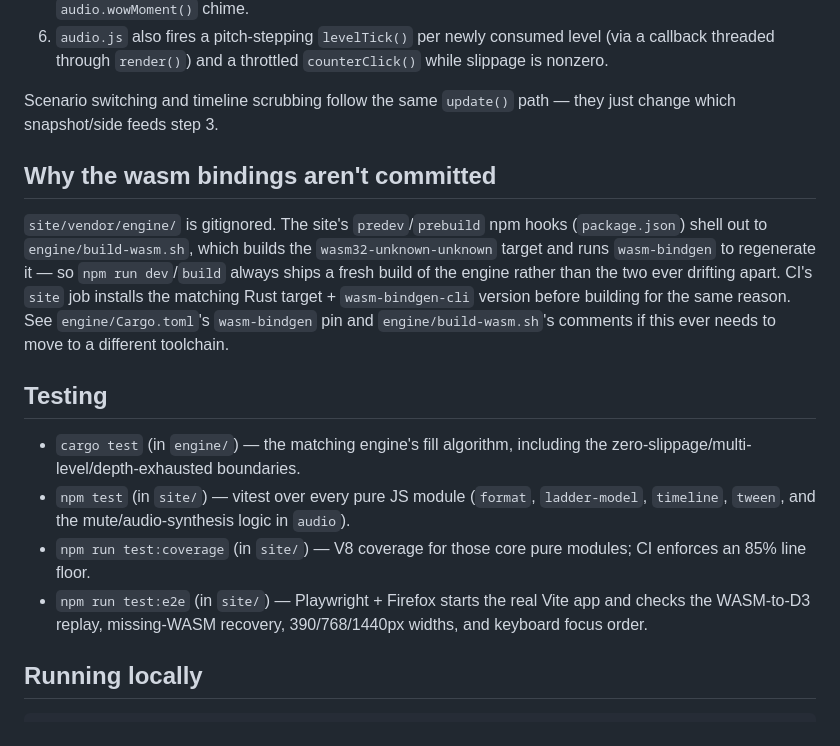
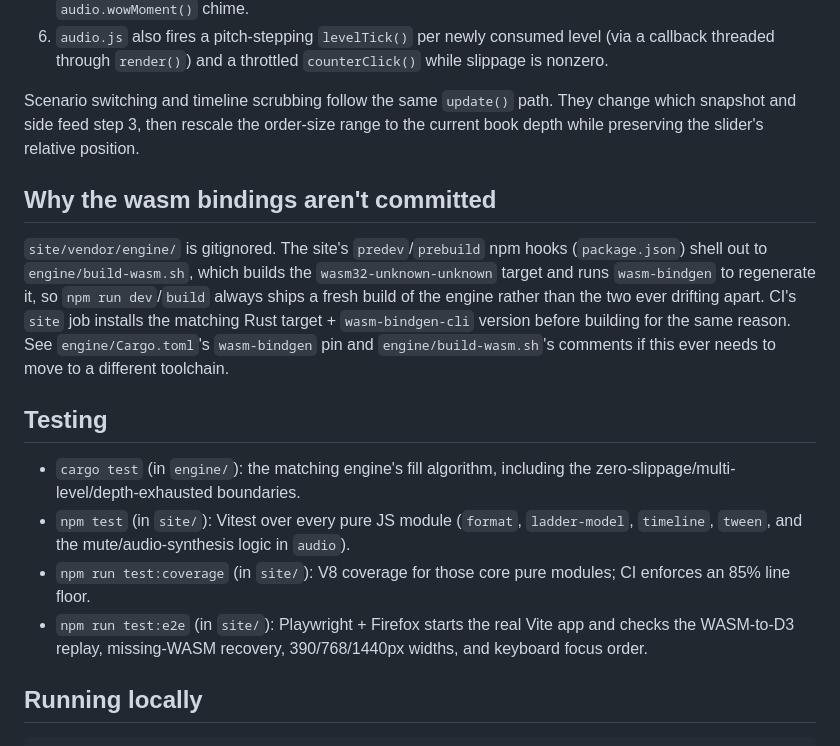
Before and after one commit to ctkrug/order-flow, a Markdown page: docs/ARCHITECTURE.md, the part around one of its changes. GitHub-like rendering.

Commit message:
docs(architecture): document replay depth rescaling

```diff
--- a/docs/ARCHITECTURE.md
+++ b/docs/ARCHITECTURE.md
@@ -58,14 +58,15 @@ docs/                   VISION (why) / DESIGN (visual spec) / BACKLOG (stories)
    callback threaded through `render()`) and a throttled `counterClick()` while slippage
    is nonzero.
 
-Scenario switching and timeline scrubbing follow the same `update()` path — they just
-change which snapshot/side feeds step 3.
+Scenario switching and timeline scrubbing follow the same `update()` path. They
+change which snapshot and side feed step 3, then rescale the order-size range to
+the current book depth while preserving the slider's relative position.
 
 ## Why the wasm bindings aren't committed
 
 `site/vendor/engine/` is gitignored. The site's `predev`/`prebuild` npm hooks
 (`package.json`) shell out to `engine/build-wasm.sh`, which builds the `wasm32-unknown-unknown`
-target and runs `wasm-bindgen` to regenerate it — so `npm run dev`/`build` always ships
+target and runs `wasm-bindgen` to regenerate it, so `npm run dev`/`build` always ships
 a fresh build of the engine rather than the two ever drifting apart. CI's `site` job
 installs the matching Rust target + `wasm-bindgen-cli` version before building for the
 same reason. See `engine/Cargo.toml`'s `wasm-bindgen` pin and `engine/build-wasm.sh`'s
@@ -73,13 +74,13 @@ comments if this ever needs to move to a different toolchain.
 
 ## Testing
 
-- `cargo test` (in `engine/`) — the matching engine's fill algorithm, including the
+- `cargo test` (in `engine/`): the matching engine's fill algorithm, including the
   zero-slippage/multi-level/depth-exhausted boundaries.
-- `npm test` (in `site/`) — vitest over every pure JS module (`format`, `ladder-model`,
+- `npm test` (in `site/`): Vitest over every pure JS module (`format`, `ladder-model`,
   `timeline`, `tween`, and the mute/audio-synthesis logic in `audio`).
-- `npm run test:coverage` (in `site/`) — V8 coverage for those core pure modules;
+- `npm run test:coverage` (in `site/`): V8 coverage for those core pure modules;
   CI enforces an 85% line floor.
-- `npm run test:e2e` (in `site/`) — Playwright + Firefox starts the real Vite app and
+- `npm run test:e2e` (in `site/`): Playwright + Firefox starts the real Vite app and
   checks the WASM-to-D3 replay, missing-WASM recovery, 390/768/1440px widths, and
   keyboard focus order.
 
```
Also changed, not shown: other parts of docs/ARCHITECTURE.md (+4 -4 lines).
